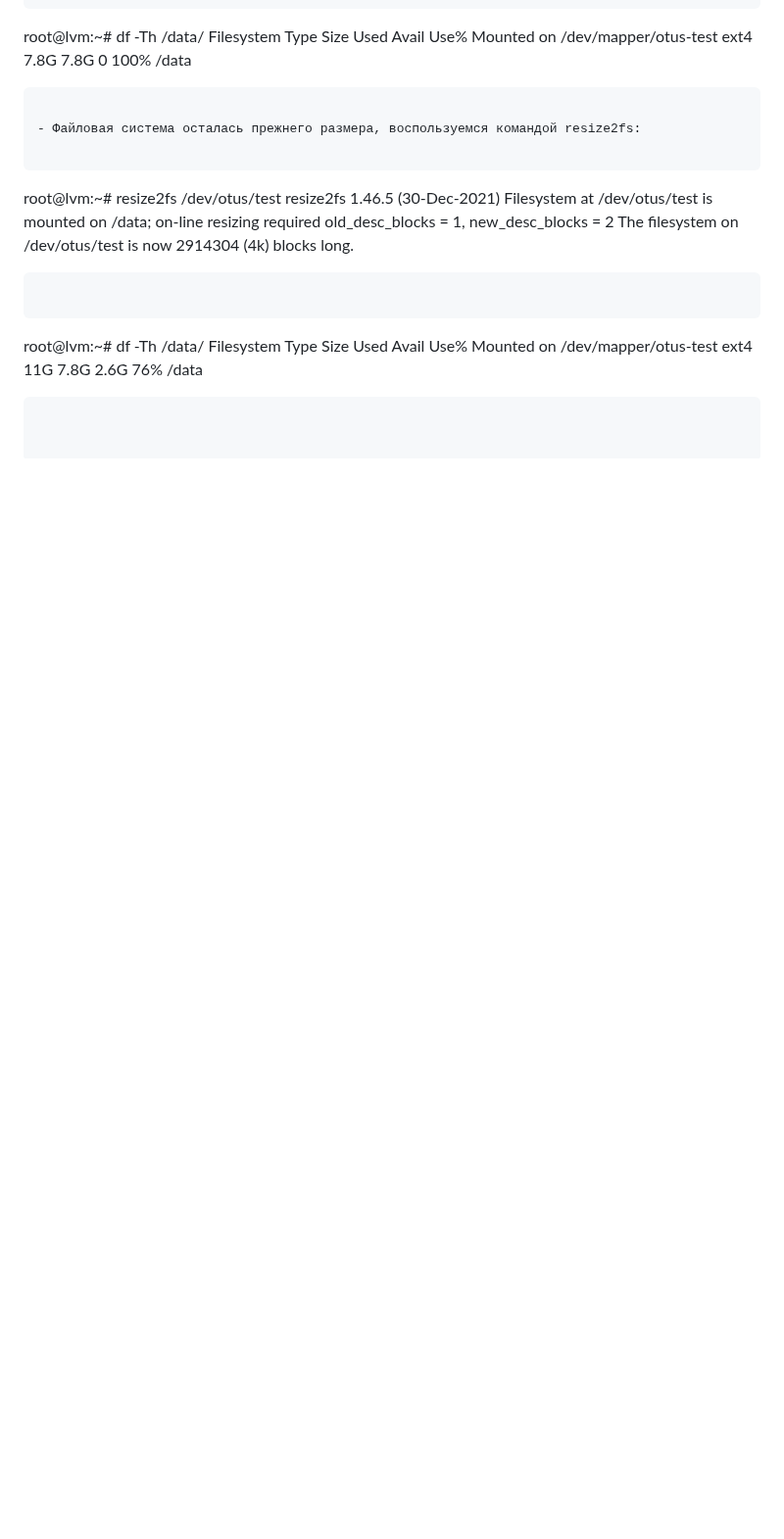
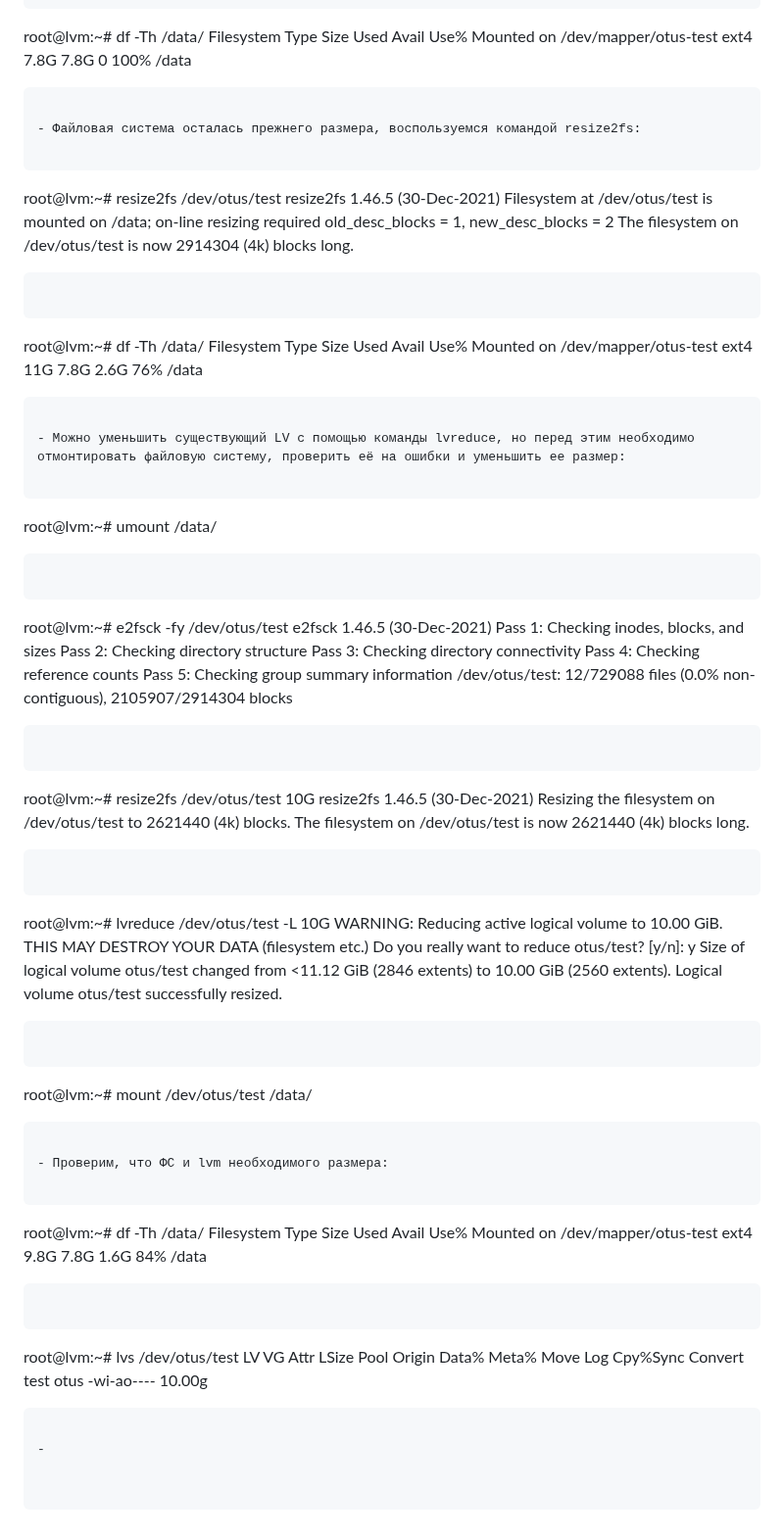
Before and after one commit to yurpv/lab_otus, a Markdown page: LVM/Readme.md, the part around the change. Shown at 98% size. GitHub-like rendering; blank space fills up the shorter version.

````diff
--- a/LVM/Readme.md
+++ b/LVM/Readme.md
@@ -295,3 +295,51 @@ root@lvm:~# df -Th /data/
 Filesystem            Type  Size  Used Avail Use% Mounted on
 /dev/mapper/otus-test ext4   11G  7.8G  2.6G  76% /data
 ```
+
+- Можно уменьшить существующий LV с помощью команды lvreduce, но перед этим необходимо отмонтировать файловую систему, проверить её на ошибки и уменьшить ее размер:
+
+```
+root@lvm:~# umount /data/
+```
+```
+root@lvm:~# e2fsck -fy /dev/otus/test
+e2fsck 1.46.5 (30-Dec-2021)
+Pass 1: Checking inodes, blocks, and sizes
+Pass 2: Checking directory structure
+Pass 3: Checking directory connectivity
+Pass 4: Checking reference counts
+Pass 5: Checking group summary information
+/dev/otus/test: 12/729088 files (0.0% non-contiguous), 2105907/2914304 blocks
+```
+```
+root@lvm:~# resize2fs /dev/otus/test 10G
+resize2fs 1.46.5 (30-Dec-2021)
+Resizing the filesystem on /dev/otus/test to 2621440 (4k) blocks.
+The filesystem on /dev/otus/test is now 2621440 (4k) blocks long.
+```
+```
+root@lvm:~# lvreduce /dev/otus/test -L 10G
+  WARNING: Reducing active logical volume to 10.00 GiB.
+  THIS MAY DESTROY YOUR DATA (filesystem etc.)
+Do you really want to reduce otus/test? [y/n]: y
+  Size of logical volume otus/test changed from <11.12 GiB (2846 extents) to 10.00 GiB (2560 extents).
+  Logical volume otus/test successfully resized.
+```
+```
+root@lvm:~# mount /dev/otus/test /data/
+```
+
+- Проверим, что ФС и lvm необходимого размера:
+
+```
+root@lvm:~# df -Th /data/
+Filesystem            Type  Size  Used Avail Use% Mounted on
+/dev/mapper/otus-test ext4  9.8G  7.8G  1.6G  84% /data
+```
+```
+root@lvm:~# lvs /dev/otus/test
+  LV   VG   Attr       LSize  Pool Origin Data%  Meta%  Move Log Cpy%Sync Convert
+  test otus -wi-ao---- 10.00g
+```
+
+-
````
